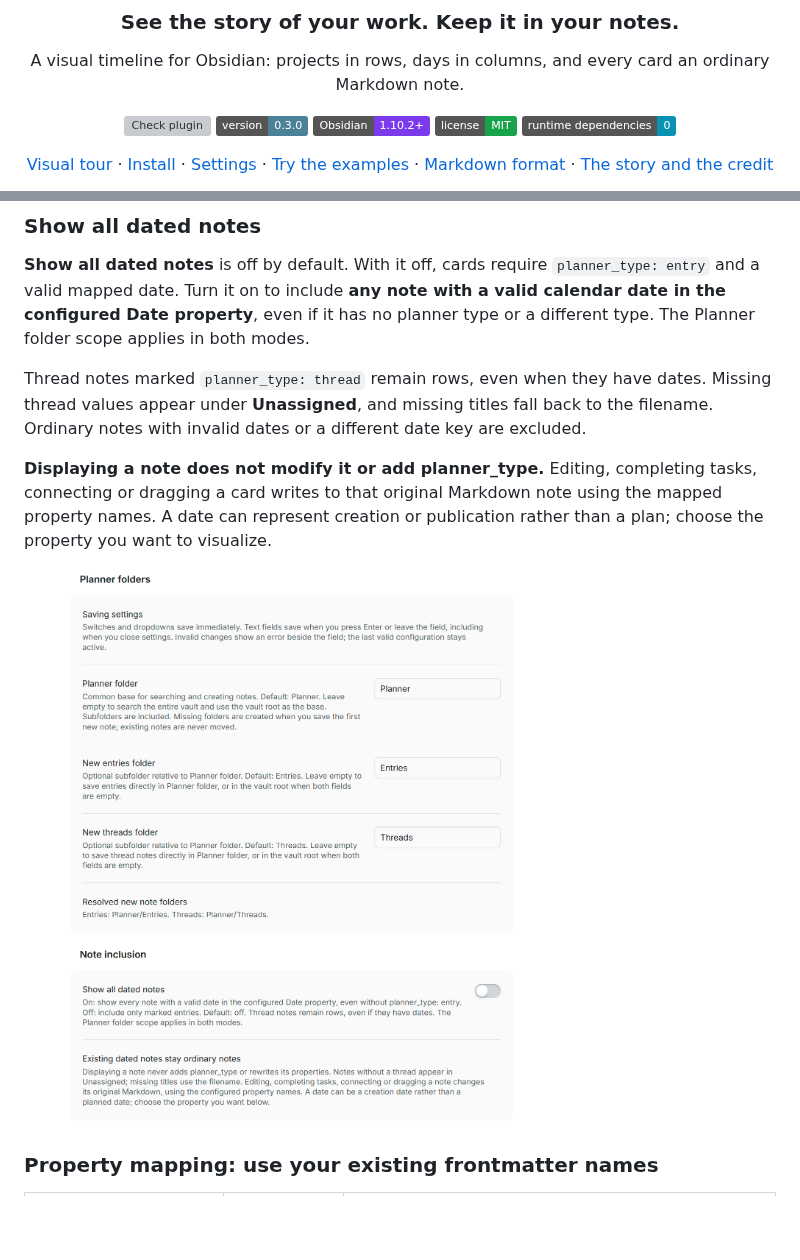
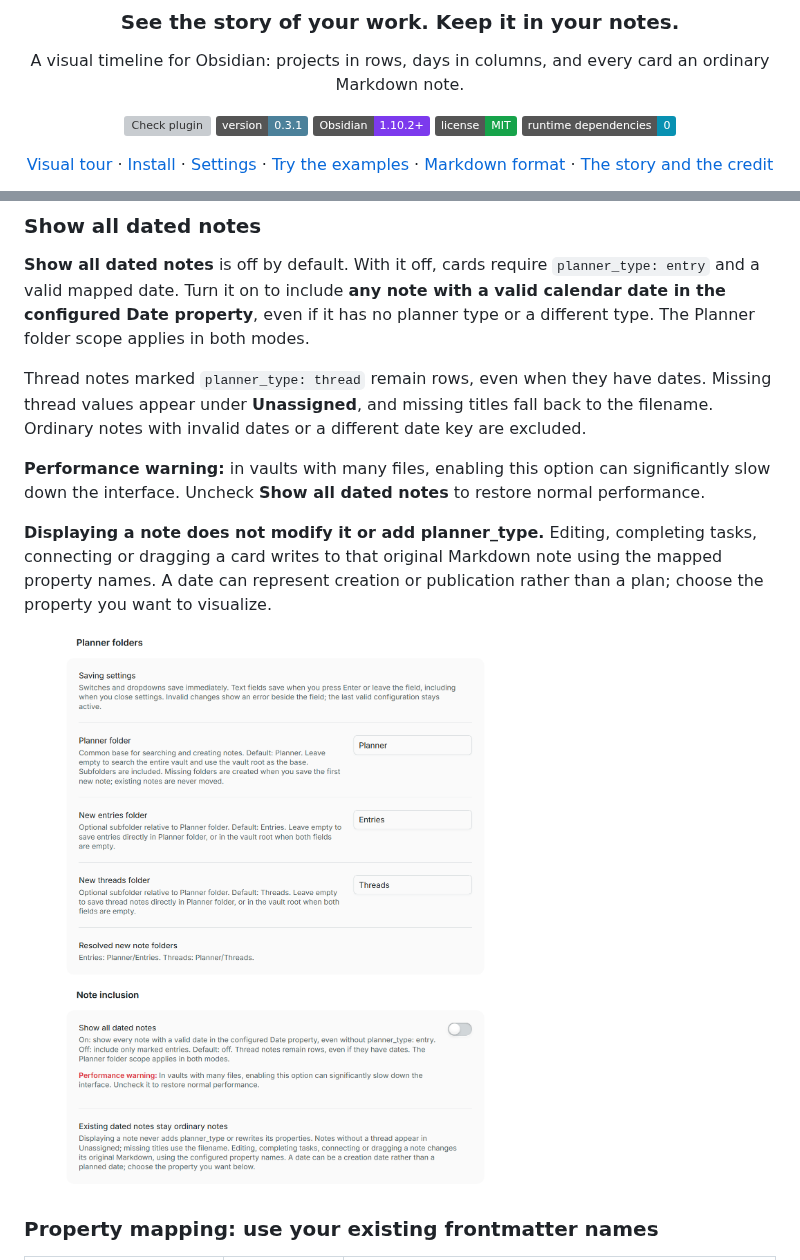
Before and after one commit to DavidHurtadoAI/just-simple-planner, a Markdown page: README.md, 2 parts joined by grey strips. Rendered like a GitHub page; pictures changed too: docs/images/settings-scope.png; badges without logos; blank space fills up the shorter version; grey boxes are pictures that could not be loaded.

Commit message:
Release 0.3.1: warn about dated-note performance

```diff
--- a/README.md
+++ b/README.md
@@ -7,7 +7,7 @@
 A visual timeline for Obsidian: projects in rows, days in columns, and every card an ordinary Markdown note.
 
 [![Check plugin](https://github.com/DavidHurtadoAI/just-simple-planner/actions/workflows/check.yml/badge.svg)](https://github.com/DavidHurtadoAI/just-simple-planner/actions/workflows/check.yml)
-![Version](https://img.shields.io/badge/version-0.3.0-4c819a)
+![Version](https://img.shields.io/badge/version-0.3.1-4c819a)
 ![Obsidian](https://img.shields.io/badge/Obsidian-1.10.2%2B-7c3aed)
 [![License: MIT](https://img.shields.io/badge/license-MIT-16a34a)](LICENSE)
 ![Runtime dependencies](https://img.shields.io/badge/runtime_dependencies-0-0891b2)
@@ -144,6 +144,8 @@ Missing folders are created when you save the first new note. Absolute paths, pa
 
 Thread notes marked `planner_type: thread` remain rows, even when they have dates. Missing thread values appear under **Unassigned**, and missing titles fall back to the filename. Ordinary notes with invalid dates or a different date key are excluded.
 
+**Performance warning:** in vaults with many files, enabling this option can significantly slow down the interface. Uncheck **Show all dated notes** to restore normal performance.
+
 **Displaying a note does not modify it or add planner_type.** Editing, completing tasks, connecting or dragging a card writes to that original Markdown note using the mapped property names. A date can represent creation or publication rather than a plan; choose the property you want to visualize.
 
 ![The common Planner folder, optional relative subfolders and Show all dated notes](docs/images/settings-scope.png)
```
Also changed, not shown: .github/release-notes/0.3.1.md (added, +7 -0 lines), CHANGELOG.md (+4 -0 lines), TESTING.md (+5 -1 lines), docs/images/settings-properties.png, 5 other files.
